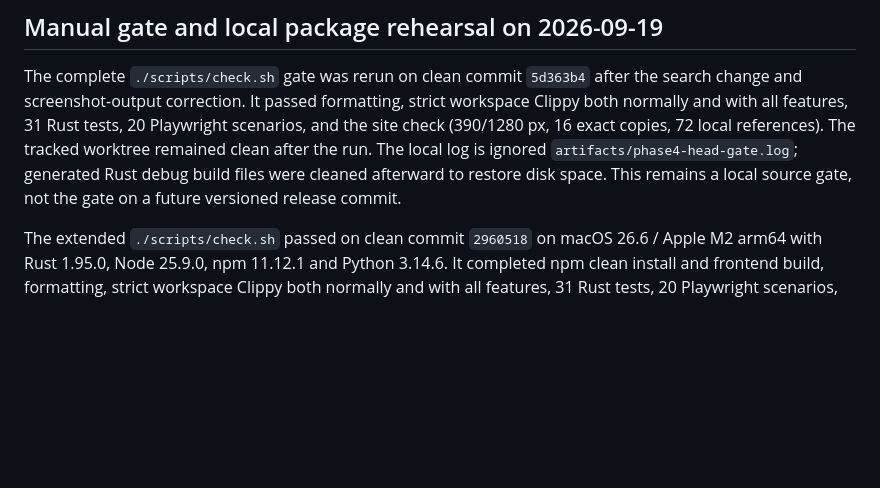
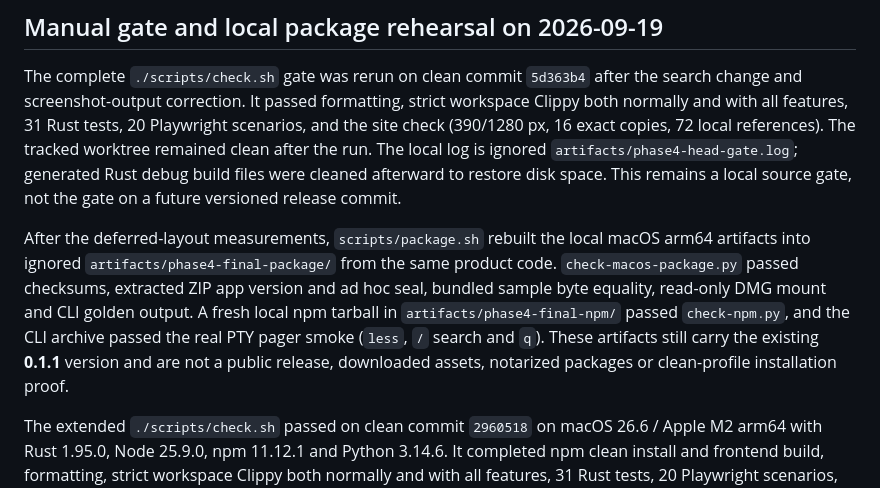
Before and after one commit to OthmaneBlial/marklight, a Markdown page: docs/VALIDATION.md, the part around the change. Drawn GitHub-style; blank space fills up the shorter version.

Commit message:
docs: record final local package rehearsal

```diff
--- a/docs/VALIDATION.md
+++ b/docs/VALIDATION.md
@@ -124,6 +124,16 @@ strict workspace Clippy both normally and with all features, 31 Rust tests,
 The local log is ignored `artifacts/phase4-head-gate.log`; generated Rust debug
 build files were cleaned afterward to restore disk space. This remains a local
 source gate, not the gate on a future versioned release commit.
+
+After the deferred-layout measurements, `scripts/package.sh` rebuilt the local
+macOS arm64 artifacts into ignored `artifacts/phase4-final-package/` from the
+same product code. `check-macos-package.py` passed checksums, extracted ZIP app
+version and ad hoc seal, bundled sample byte equality, read-only DMG mount and
+CLI golden output. A fresh local npm tarball in
+`artifacts/phase4-final-npm/` passed `check-npm.py`, and the CLI archive passed
+the real PTY pager smoke (`less`, `/` search and `q`). These artifacts still
+carry the existing **0.1.1** version and are not a public release, downloaded
+assets, notarized packages or clean-profile installation proof.
 
 The extended `./scripts/check.sh` passed on clean commit `2960518` on macOS
 26.6 / Apple M2 arm64 with Rust 1.95.0, Node 25.9.0, npm 11.12.1 and Python
```
Also changed, not shown: ROADMAP.md (+3 -1 lines).
